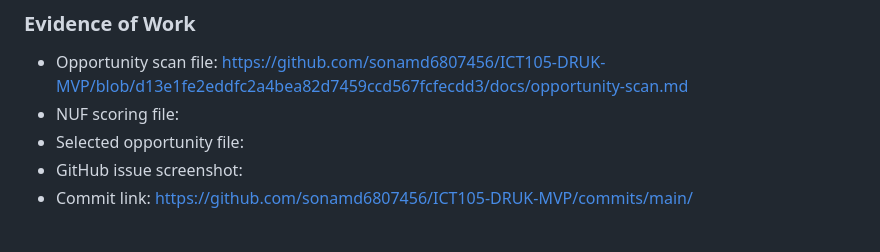
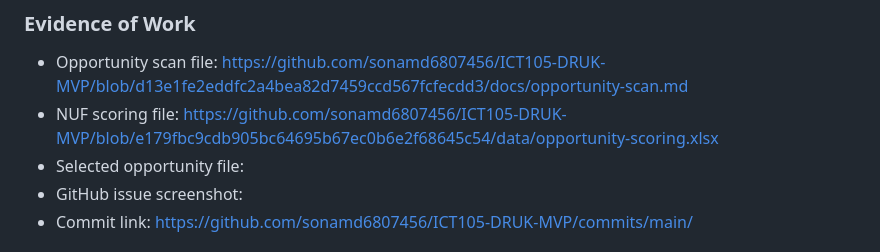
Before and after one commit to sonamd6807456/ICT105-DRUK-MVP, a Markdown page: docs/weekly-logbook.md, the part around the change. GitHub-like rendering.

```diff
--- a/docs/weekly-logbook.md
+++ b/docs/weekly-logbook.md
@@ -75,7 +75,7 @@ This idea was rejected because it requires a larger customer base and more compl
 ### Evidence of Work
 
 * Opportunity scan file: https://github.com/sonamd6807456/ICT105-DRUK-MVP/blob/d13e1fe2eddfc2a4bea82d7459ccd567fcfecdd3/docs/opportunity-scan.md
-* NUF scoring file:
+* NUF scoring file: https://github.com/sonamd6807456/ICT105-DRUK-MVP/blob/e179fbc9cdb905bc64695b67ec0b6e2f68645c54/data/opportunity-scoring.xlsx
 * Selected opportunity file:
 * GitHub issue screenshot:
 * Commit link: https://github.com/sonamd6807456/ICT105-DRUK-MVP/commits/main/
```
